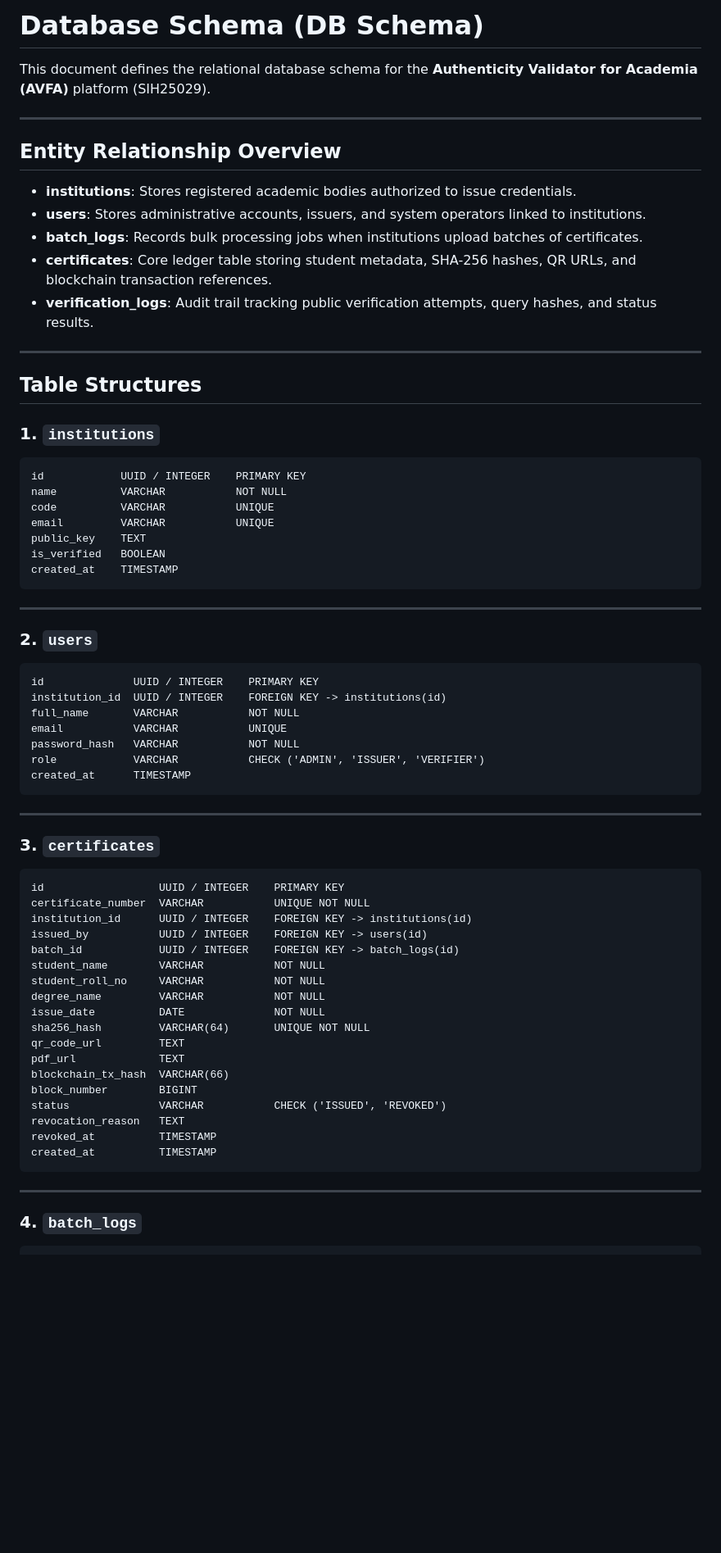
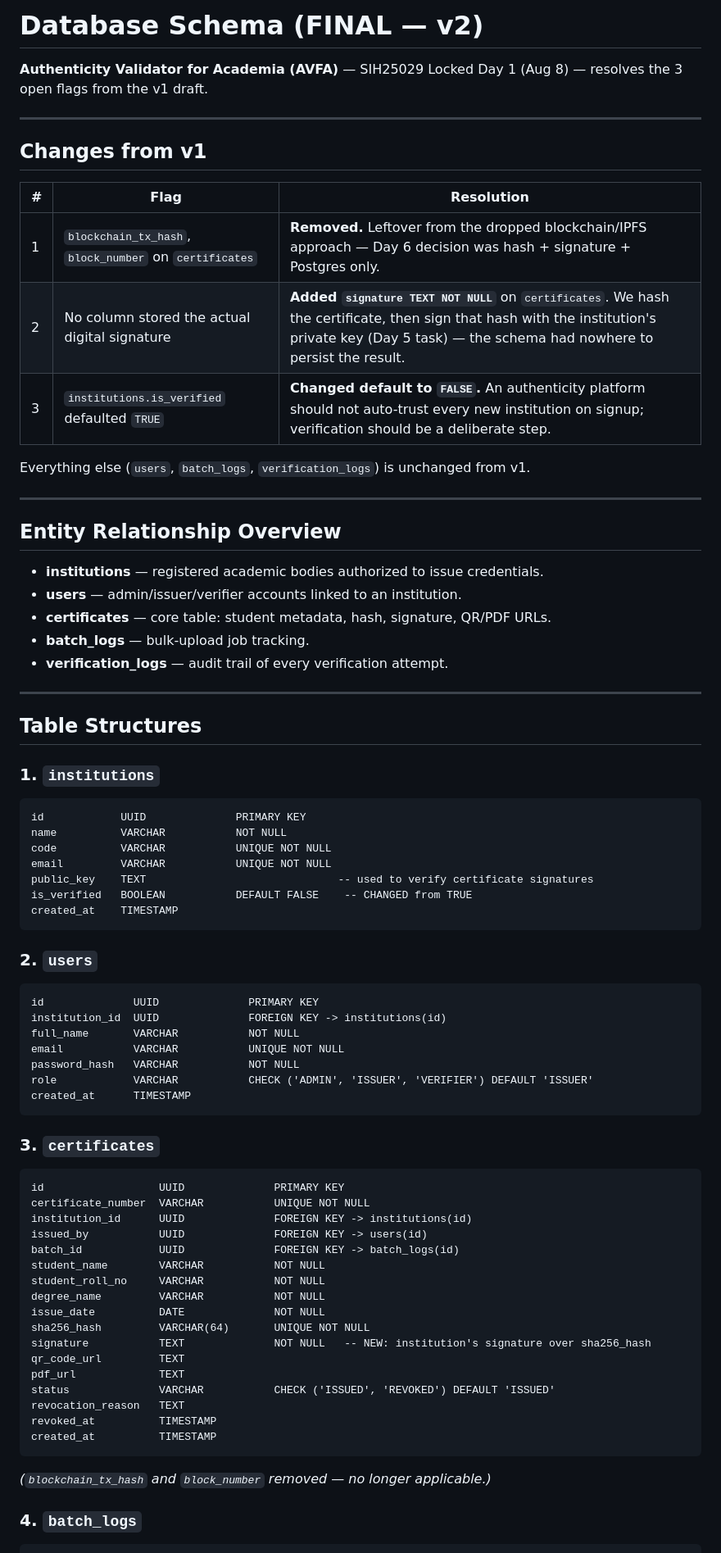
Before and after one commit to VanshGupta-cloud/authenticity-validator-academia, a Markdown page: docs/docs_db_schema.md, the part around one of its changes. Shown at 82% size. GitHub-like rendering; blank space fills up the shorter version.

Commit message:
Revise database schema to FINAL — v2
Updated the database schema to reflect changes from v1 to v2, including the removal of blockchain references, addition of a signature field, and changes to the default verification status for institutions.

````diff
--- a/docs/docs_db_schema.md
+++ b/docs/docs_db_schema.md
@@ -1,16 +1,29 @@
-# Database Schema (DB Schema)
+# Database Schema (FINAL — v2)
 
-This document defines the relational database schema for the **Authenticity Validator for Academia (AVFA)** platform (SIH25029).
+**Authenticity Validator for Academia (AVFA)** — SIH25029
+Locked Day 1 (Aug 8) — resolves the 3 open flags from the v1 draft.
+
+---
+
+## Changes from v1
+
+| # | Flag | Resolution |
+|---|------|------------|
+| 1 | `blockchain_tx_hash`, `block_number` on `certificates` | **Removed.** Leftover from the dropped blockchain/IPFS approach — Day 6 decision was hash + signature + Postgres only. |
+| 2 | No column stored the actual digital signature | **Added `signature TEXT NOT NULL`** on `certificates`. We hash the certificate, then sign that hash with the institution's private key (Day 5 task) — the schema had nowhere to persist the result. |
+| 3 | `institutions.is_verified` defaulted `TRUE` | **Changed default to `FALSE`.** An authenticity platform should not auto-trust every new institution on signup; verification should be a deliberate step. |
+
+Everything else (`users`, `batch_logs`, `verification_logs`) is unchanged from v1.
 
 ---
 
 ## Entity Relationship Overview
 
-- **institutions**: Stores registered academic bodies authorized to issue credentials.
-- **users**: Stores administrative accounts, issuers, and system operators linked to institutions.
-- **batch_logs**: Records bulk processing jobs when institutions upload batches of certificates.
-- **certificates**: Core ledger table storing student metadata, SHA-256 hashes, QR URLs, and blockchain transaction references.
-- **verification_logs**: Audit trail tracking public verification attempts, query hashes, and status results.
+- **institutions** — registered academic bodies authorized to issue credentials.
+- **users** — admin/issuer/verifier accounts linked to an institution.
+- **certificates** — core table: student metadata, hash, signature, QR/PDF URLs.
+- **batch_logs** — bulk-upload job tracking.
+- **verification_logs** — audit trail of every verification attempt.
 
 ---
 
@@ -18,53 +31,47 @@ This document defines the relational database schema for the **Authenticity Vali
 
 ### 1. `institutions`
 ```text
-id            UUID / INTEGER    PRIMARY KEY
+id            UUID              PRIMARY KEY
 name          VARCHAR           NOT NULL
-code          VARCHAR           UNIQUE
-email         VARCHAR           UNIQUE
-public_key    TEXT
-is_verified   BOOLEAN
+code          VARCHAR           UNIQUE NOT NULL
+email         VARCHAR           UNIQUE NOT NULL
+public_key    TEXT                              -- used to verify certificate signatures
+is_verified   BOOLEAN           DEFAULT FALSE    -- CHANGED from TRUE
 created_at    TIMESTAMP
 ```
 
----
-
 ### 2. `users`
 ```text
-id              UUID / INTEGER    PRIMARY KEY
-institution_id  UUID / INTEGER    FOREIGN KEY -> institutions(id)
+id              UUID              PRIMARY KEY
+institution_id  UUID              FOREIGN KEY -> institutions(id)
 full_name       VARCHAR           NOT NULL
-email           VARCHAR           UNIQUE
+email           VARCHAR           UNIQUE NOT NULL
 password_hash   VARCHAR           NOT NULL
-role            VARCHAR           CHECK ('ADMIN', 'ISSUER', 'VERIFIER')
+role            VARCHAR           CHECK ('ADMIN', 'ISSUER', 'VERIFIER') DEFAULT 'ISSUER'
 created_at      TIMESTAMP
 ```
 
----
-
 ### 3. `certificates`
 ```text
-id                  UUID / INTEGER    PRIMARY KEY
+id                  UUID              PRIMARY KEY
 certificate_number  VARCHAR           UNIQUE NOT NULL
-institution_id      UUID / INTEGER    FOREIGN KEY -> institutions(id)
-issued_by           UUID / INTEGER    FOREIGN KEY -> users(id)
-batch_id            UUID / INTEGER    FOREIGN KEY -> batch_logs(id)
+institution_id      UUID              FOREIGN KEY -> institutions(id)
+issued_by           UUID              FOREIGN KEY -> users(id)
+batch_id            UUID              FOREIGN KEY -> batch_logs(id)
 student_name        VARCHAR           NOT NULL
 student_roll_no     VARCHAR           NOT NULL
 degree_name         VARCHAR           NOT NULL
 issue_date          DATE              NOT NULL
 sha256_hash         VARCHAR(64)       UNIQUE NOT NULL
+signature           TEXT              NOT NULL   -- NEW: institution's signature over sha256_hash
 qr_code_url         TEXT
 pdf_url             TEXT
-blockchain_tx_hash  VARCHAR(66)
-block_number        BIGINT
-status              VARCHAR           CHECK ('ISSUED', 'REVOKED')
+status              VARCHAR           CHECK ('ISSUED', 'REVOKED') DEFAULT 'ISSUED'
 revocation_reason   TEXT
 revoked_at          TIMESTAMP
 created_at          TIMESTAMP
 ```
-
----
+*(`blockchain_tx_hash` and `block_number` removed — no longer applicable.)*
 
 ### 4. `batch_logs`
 ```text
````
Also changed, not shown: other parts of docs/docs_db_schema.md (+11 -14 lines).
